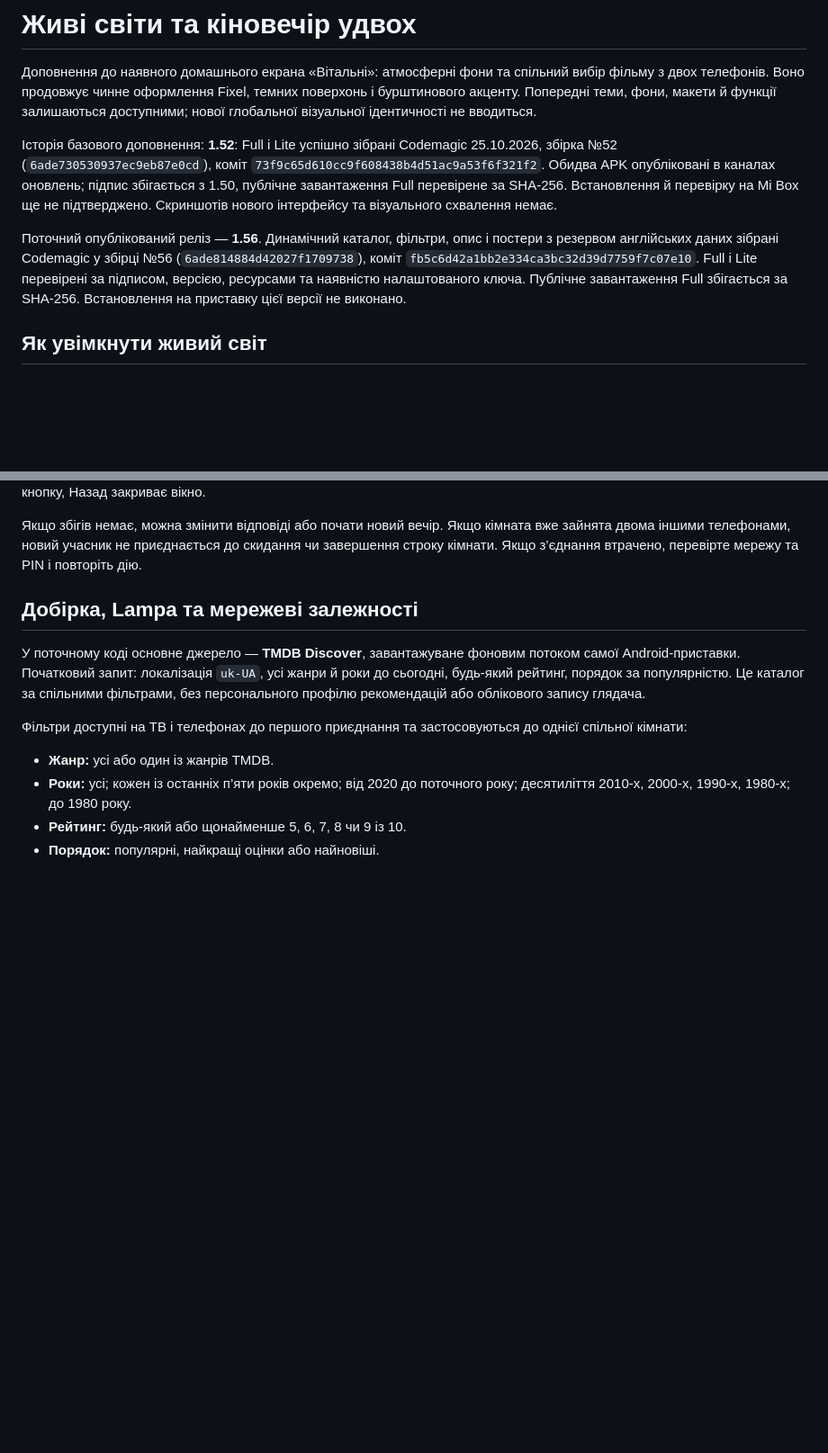
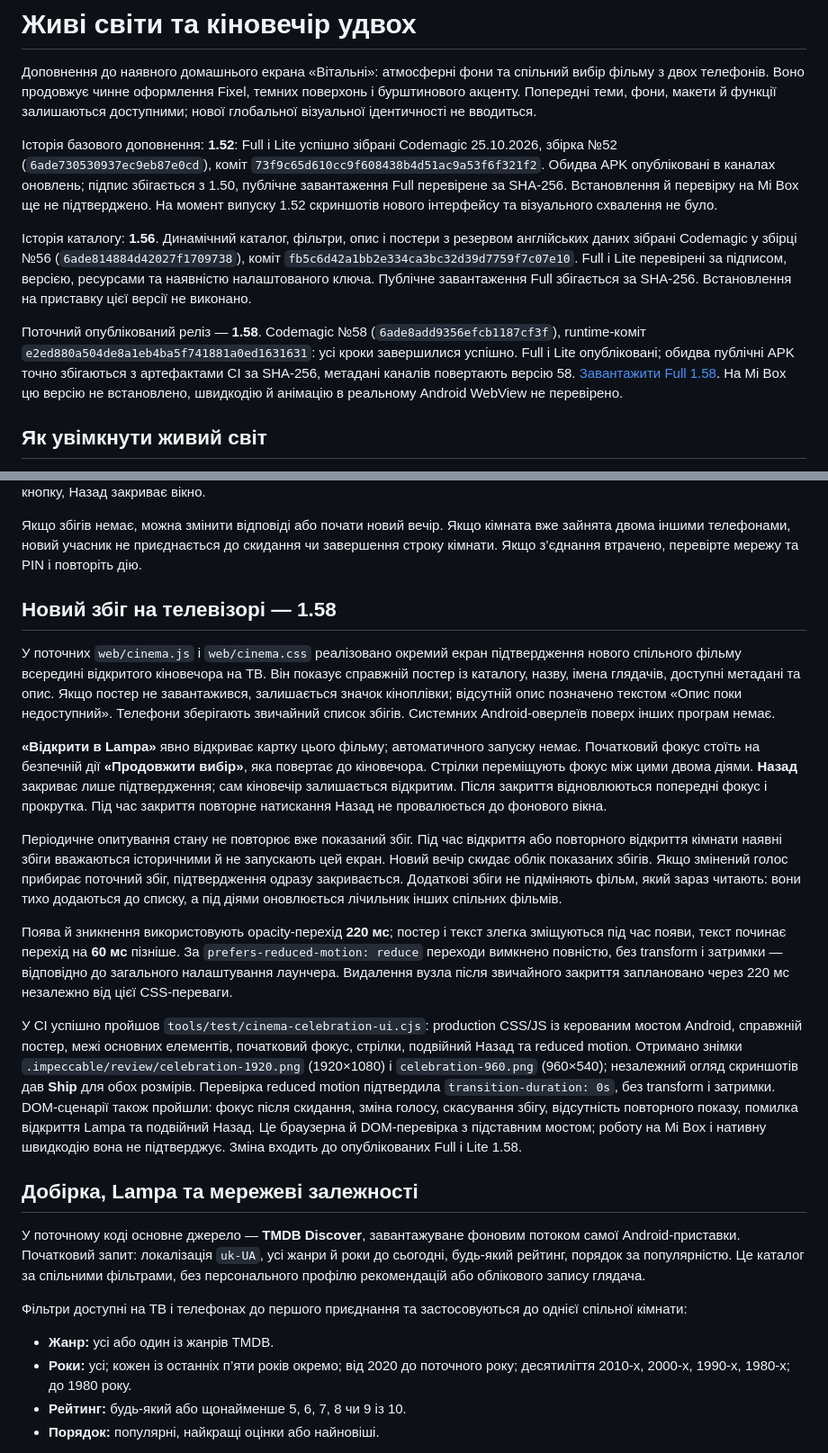
Before and after one commit to yevheniipichkur/tvhome-launcher, a Markdown page: docs/worlds-cinema.md, 2 parts joined by grey strips. Shown at 90% size. Rendered like a GitHub page; blank space fills up the shorter version.

```diff
--- a/docs/worlds-cinema.md
+++ b/docs/worlds-cinema.md
@@ -2,9 +2,11 @@
 
 Доповнення до наявного домашнього екрана «Вітальні»: атмосферні фони та спільний вибір фільму з двох телефонів. Воно продовжує чинне оформлення Fixel, темних поверхонь і бурштинового акценту. Попередні теми, фони, макети й функції залишаються доступними; нової глобальної візуальної ідентичності не вводиться.
 
-Історія базового доповнення: **1.52**: Full і Lite успішно зібрані Codemagic 25.10.2026, збірка №52 (`6ade730530937ec9eb87e0cd`), коміт `73f9c65d610cc9f608438b4d51ac9a53f6f321f2`. Обидва APK опубліковані в каналах оновлень; підпис збігається з 1.50, публічне завантаження Full перевірене за SHA-256. Встановлення й перевірку на Mi Box ще не підтверджено. Скриншотів нового інтерфейсу та візуального схвалення немає.
+Історія базового доповнення: **1.52**: Full і Lite успішно зібрані Codemagic 25.10.2026, збірка №52 (`6ade730530937ec9eb87e0cd`), коміт `73f9c65d610cc9f608438b4d51ac9a53f6f321f2`. Обидва APK опубліковані в каналах оновлень; підпис збігається з 1.50, публічне завантаження Full перевірене за SHA-256. Встановлення й перевірку на Mi Box ще не підтверджено. На момент випуску 1.52 скриншотів нового інтерфейсу та візуального схвалення не було.
 
-Поточний опублікований реліз — **1.56**. Динамічний каталог, фільтри, опис і постери з резервом англійських даних зібрані Codemagic у збірці №56 (`6ade814884d42027f1709738`), коміт `fb5c6d42a1bb2e334ca3bc32d39d7759f7c07e10`. Full і Lite перевірені за підписом, версією, ресурсами та наявністю налаштованого ключа. Публічне завантаження Full збігається за SHA-256. Встановлення на приставку цієї версії не виконано.
+Історія каталогу: **1.56**. Динамічний каталог, фільтри, опис і постери з резервом англійських даних зібрані Codemagic у збірці №56 (`6ade814884d42027f1709738`), коміт `fb5c6d42a1bb2e334ca3bc32d39d7759f7c07e10`. Full і Lite перевірені за підписом, версією, ресурсами та наявністю налаштованого ключа. Публічне завантаження Full збігається за SHA-256. Встановлення на приставку цієї версії не виконано.
+
+Поточний опублікований реліз — **1.58**. Codemagic №58 (`6ade8add9356efcb1187cf3f`), runtime-коміт `e2ed880a504de8a1eb4ba5f741881a0ed1631631`: усі кроки завершилися успішно. Full і Lite опубліковані; обидва публічні APK точно збігаються з артефактами CI за SHA-256, метадані каналів повертають версію 58. [Завантажити Full 1.58](https://tvhome.pichkur.com/api/public/download/tvhome.apk?v=58). На Mi Box цю версію не встановлено, швидкодію й анімацію в реальному Android WebView не перевірено.
 
 ## Як увімкнути живий світ
 
@@ -34,6 +36,18 @@
 Щоб очистити обидва набори відповідей, на телевізорі натисніть **«Новий вечір»**, потім підтвердьте **«Почати новий вечір»**. **«Залишити цей»** скасовує скидання. Підтвердження є частиною інтерфейсу телевізора; окремої авторизації лише для ТВ у серверній дії скидання немає. Закриття вікна кіновечора не очищує кімнату. На ТВ стрілки переміщують фокус, OK активує кнопку, Назад закриває вікно.
 
 Якщо збігів немає, можна змінити відповіді або почати новий вечір. Якщо кімната вже зайнята двома іншими телефонами, новий учасник не приєднається до скидання чи завершення строку кімнати. Якщо з’єднання втрачено, перевірте мережу та PIN і повторіть дію.
+
+## Новий збіг на телевізорі — 1.58
+
+У поточних `web/cinema.js` і `web/cinema.css` реалізовано окремий екран підтвердження нового спільного фільму всередині відкритого кіновечора на ТВ. Він показує справжній постер із каталогу, назву, імена глядачів, доступні метадані та опис. Якщо постер не завантажився, залишається значок кіноплівки; відсутній опис позначено текстом «Опис поки недоступний». Телефони зберігають звичайний список збігів. Системних Android-оверлеїв поверх інших програм немає.
+
+**«Відкрити в Lampa»** явно відкриває картку цього фільму; автоматичного запуску немає. Початковий фокус стоїть на безпечній дії **«Продовжити вибір»**, яка повертає до кіновечора. Стрілки переміщують фокус між цими двома діями. **Назад** закриває лише підтвердження; сам кіновечір залишається відкритим. Після закриття відновлюються попередні фокус і прокрутка. Під час закриття повторне натискання Назад не провалюється до фонового вікна.
+
+Періодичне опитування стану не повторює вже показаний збіг. Під час відкриття або повторного відкриття кімнати наявні збіги вважаються історичними й не запускають цей екран. Новий вечір скидає облік показаних збігів. Якщо змінений голос прибирає поточний збіг, підтвердження одразу закривається. Додаткові збіги не підміняють фільм, який зараз читають: вони тихо додаються до списку, а під діями оновлюється лічильник інших спільних фільмів.
+
+Поява й зникнення використовують opacity-перехід **220 мс**; постер і текст злегка зміщуються під час появи, текст починає перехід на **60 мс** пізніше. За `prefers-reduced-motion: reduce` переходи вимкнено повністю, без transform і затримки — відповідно до загального налаштування лаунчера. Видалення вузла після звичайного закриття заплановано через 220 мс незалежно від цієї CSS-переваги.
+
+У CI успішно пройшов `tools/test/cinema-celebration-ui.cjs`: production CSS/JS із керованим мостом Android, справжній постер, межі основних елементів, початковий фокус, стрілки, подвійний Назад та reduced motion. Отримано знімки `.impeccable/review/celebration-1920.png` (1920×1080) і `celebration-960.png` (960×540); незалежний огляд скриншотів дав **Ship** для обох розмірів. Перевірка reduced motion підтвердила `transition-duration: 0s`, без transform і затримки. DOM-сценарії також пройшли: фокус після скидання, зміна голосу, скасування збігу, відсутність повторного показу, помилка відкриття Lampa та подвійний Назад. Це браузерна й DOM-перевірка з підставним мостом; роботу на Mi Box і нативну швидкодію вона не підтверджує. Зміна входить до опублікованих Full і Lite 1.58.
 
 ## Добірка, Lampa та мережеві залежності
 
```
Also changed, not shown: other parts of docs/worlds-cinema.md (+1 -1 lines), README.md (+2 -2 lines).
